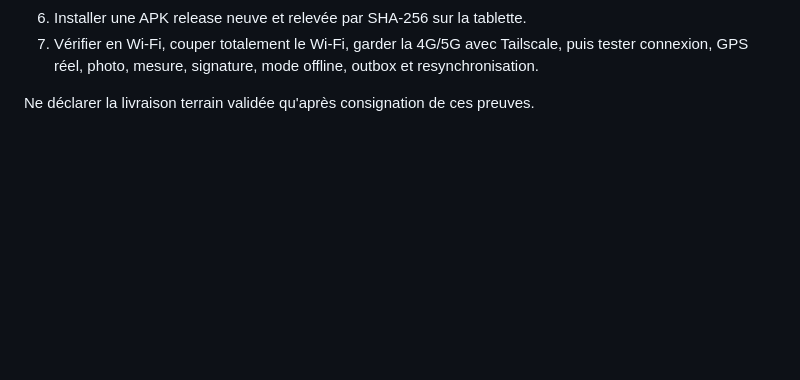
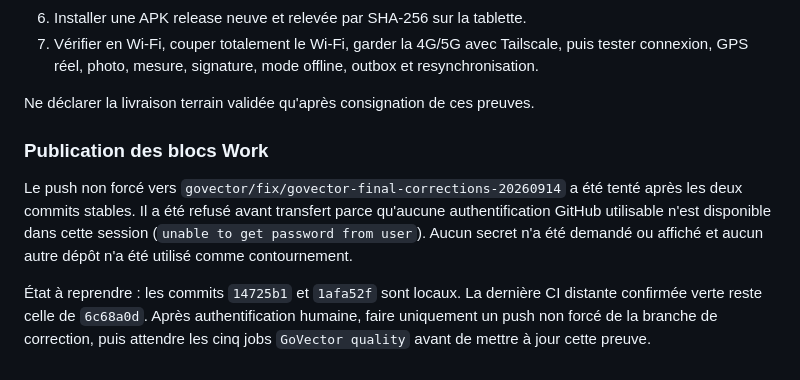
Before and after one commit to ia-dev-talk/GoVector, a Markdown page: docs/bluevector/GOVECTOR_V1_HANDOFF_2026-09-14.md, the part around the change. GitHub-like rendering; blank space fills up the shorter version.

Commit message:
docs(handoff): record Work publication gate

```diff
--- a/docs/bluevector/GOVECTOR_V1_HANDOFF_2026-09-14.md
+++ b/docs/bluevector/GOVECTOR_V1_HANDOFF_2026-09-14.md
@@ -338,3 +338,17 @@ secret ou tunnel n'a été créé depuis Work.
    et resynchronisation.
 
 Ne déclarer la livraison terrain validée qu'après consignation de ces preuves.
+
+### Publication des blocs Work
+
+Le push non forcé vers
+`govector/fix/govector-final-corrections-20260914` a été tenté après les deux
+commits stables. Il a été refusé avant transfert parce qu'aucune authentification
+GitHub utilisable n'est disponible dans cette session (`unable to get password
+from user`). Aucun secret n'a été demandé ou affiché et aucun autre dépôt n'a été
+utilisé comme contournement.
+
+État à reprendre : les commits `14725b1` et `1afa52f` sont locaux. La dernière CI
+distante confirmée verte reste celle de `6c68a0d`. Après authentification humaine,
+faire uniquement un push non forcé de la branche de correction, puis attendre les
+cinq jobs `GoVector quality` avant de mettre à jour cette preuve.
```
